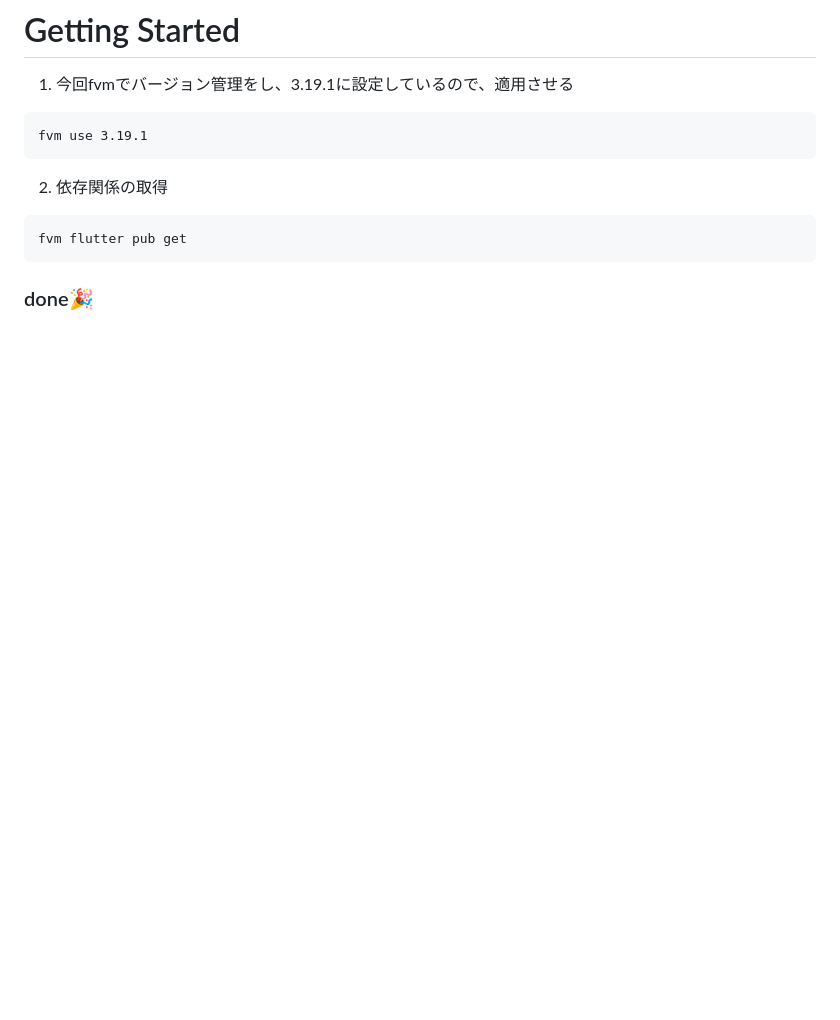
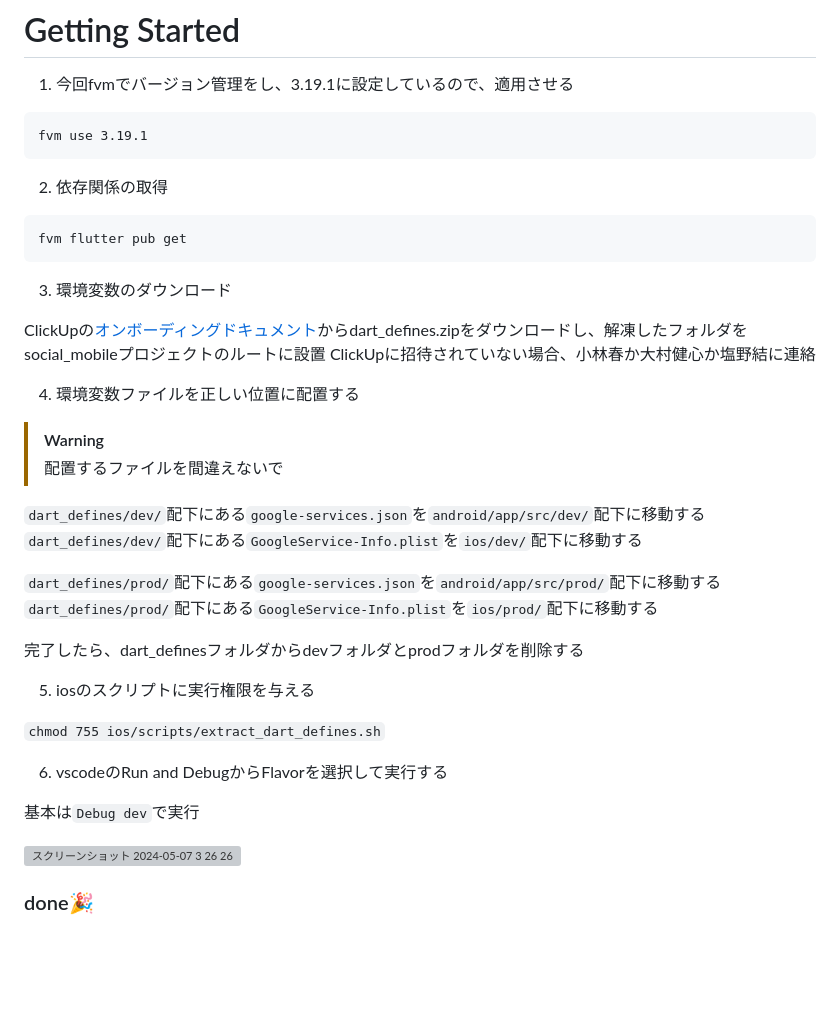
Before and after one commit to KDG-Develop-Hub/social-mobile, a Markdown page: README.md, the part around the change. Drawn GitHub-style; blank space fills up the shorter version; grey boxes are pictures that could not be loaded.

Commit message:
オンボーディングdocを更新

````diff
--- a/README.md
+++ b/README.md
@@ -9,6 +9,34 @@ fvm use 3.19.1
 ```terminal
 fvm flutter pub get
 ```
+
+3. 環境変数のダウンロード
+
+ClickUpの[オンボーディングドキュメント](https://app.clickup.com/9003252999/v/dc/8ca5f87-618/8ca5f87-318)からdart_defines.zipをダウンロードし、解凍したフォルダをsocial_mobileプロジェクトのルートに設置
+ClickUpに招待されていない場合、小林春か大村健心か塩野結に連絡
+
+4. 環境変数ファイルを正しい位置に配置する
+
+> [!WARNING]
+> 配置するファイルを間違えないで
+
+`dart_defines/dev/`配下にある`google-services.json`を`android/app/src/dev/`配下に移動する
+`dart_defines/dev/`配下にある`GoogleService-Info.plist`を`ios/dev/`配下に移動する
+
+`dart_defines/prod/`配下にある`google-services.json`を`android/app/src/prod/`配下に移動する
+`dart_defines/prod/`配下にある`GoogleService-Info.plist`を`ios/prod/`配下に移動する
+
+完了したら、dart_definesフォルダからdevフォルダとprodフォルダを削除する
+
+5. iosのスクリプトに実行権限を与える
+
+```chmod 755 ios/scripts/extract_dart_defines.sh```
+
+6. vscodeのRun and DebugからFlavorを選択して実行する
+
+基本は`Debug dev`で実行
+
+<img width="272" alt="スクリーンショット 2024-05-07 3 26 26" src="https://github.com/KDG-Develop-Hub/social-mobile/assets/103411556/bf36b679-dfb7-43ce-8642-765aa7e6573f">
 
 ### done🎉
 
````
